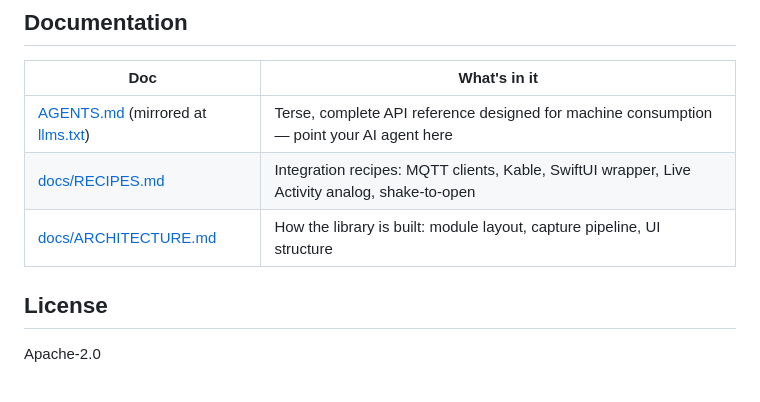
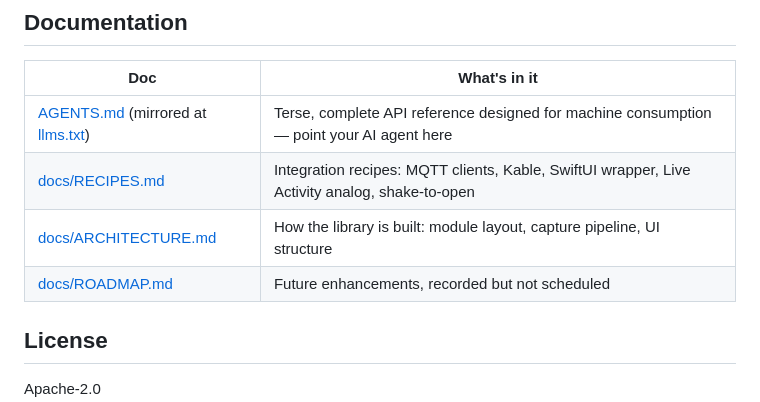
Before and after one commit to mibrahimdev/Sharingan, a Markdown page: README.md, the part around the change. GitHub-like rendering.

```diff
--- a/README.md
+++ b/README.md
@@ -292,6 +292,7 @@ The buffer is an in-memory ring (default 300 events, `SharinganStore(capacity)`
 | [AGENTS.md](AGENTS.md) (mirrored at [llms.txt](llms.txt)) | Terse, complete API reference designed for machine consumption — point your AI agent here |
 | [docs/RECIPES.md](docs/RECIPES.md) | Integration recipes: MQTT clients, Kable, SwiftUI wrapper, Live Activity analog, shake-to-open |
 | [docs/ARCHITECTURE.md](docs/ARCHITECTURE.md) | How the library is built: module layout, capture pipeline, UI structure |
+| [docs/ROADMAP.md](docs/ROADMAP.md) | Future enhancements, recorded but not scheduled |
 
 ## License
 
```
Also changed, not shown: docs/ROADMAP.md (added, +38 -0 lines), 1 other file.
